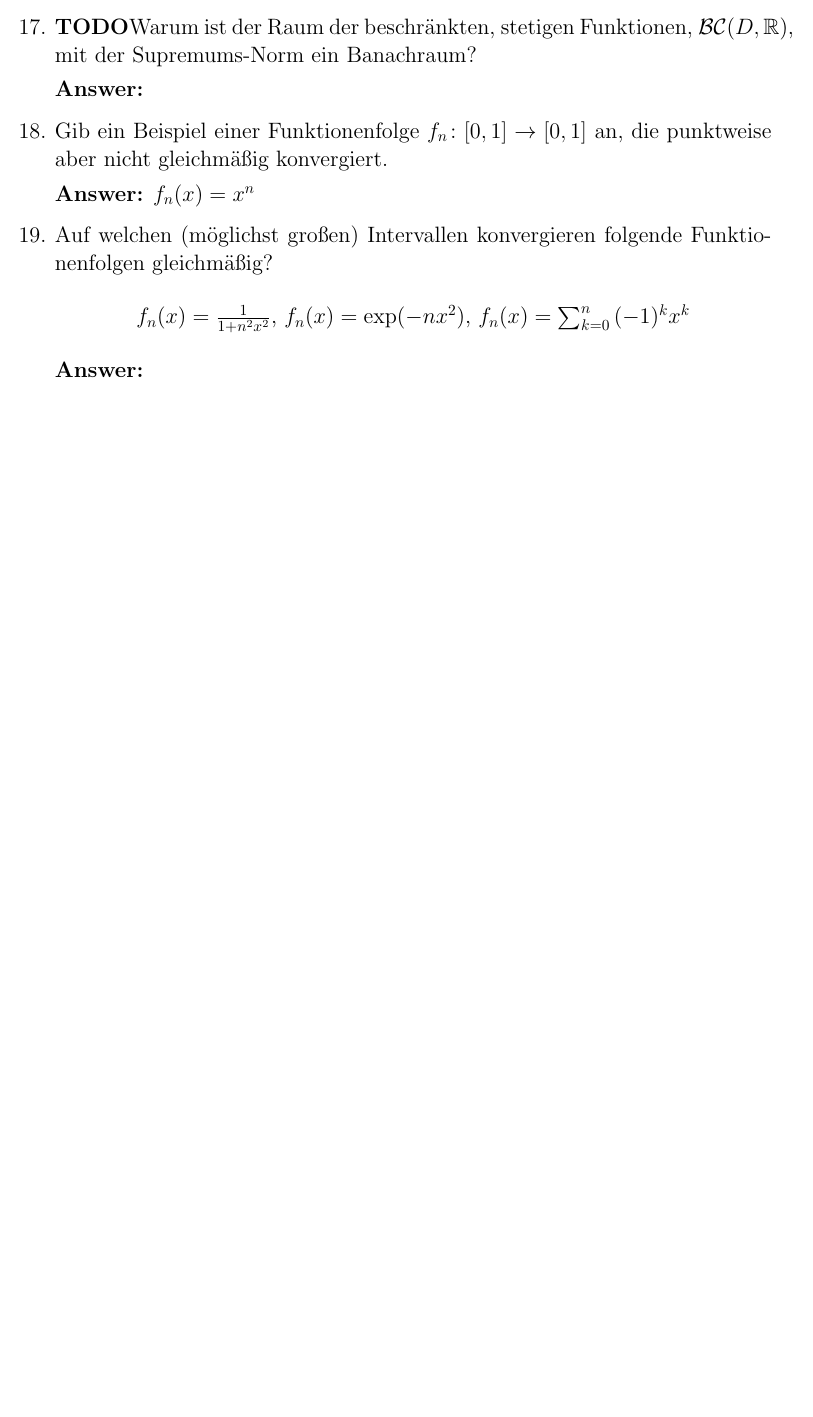
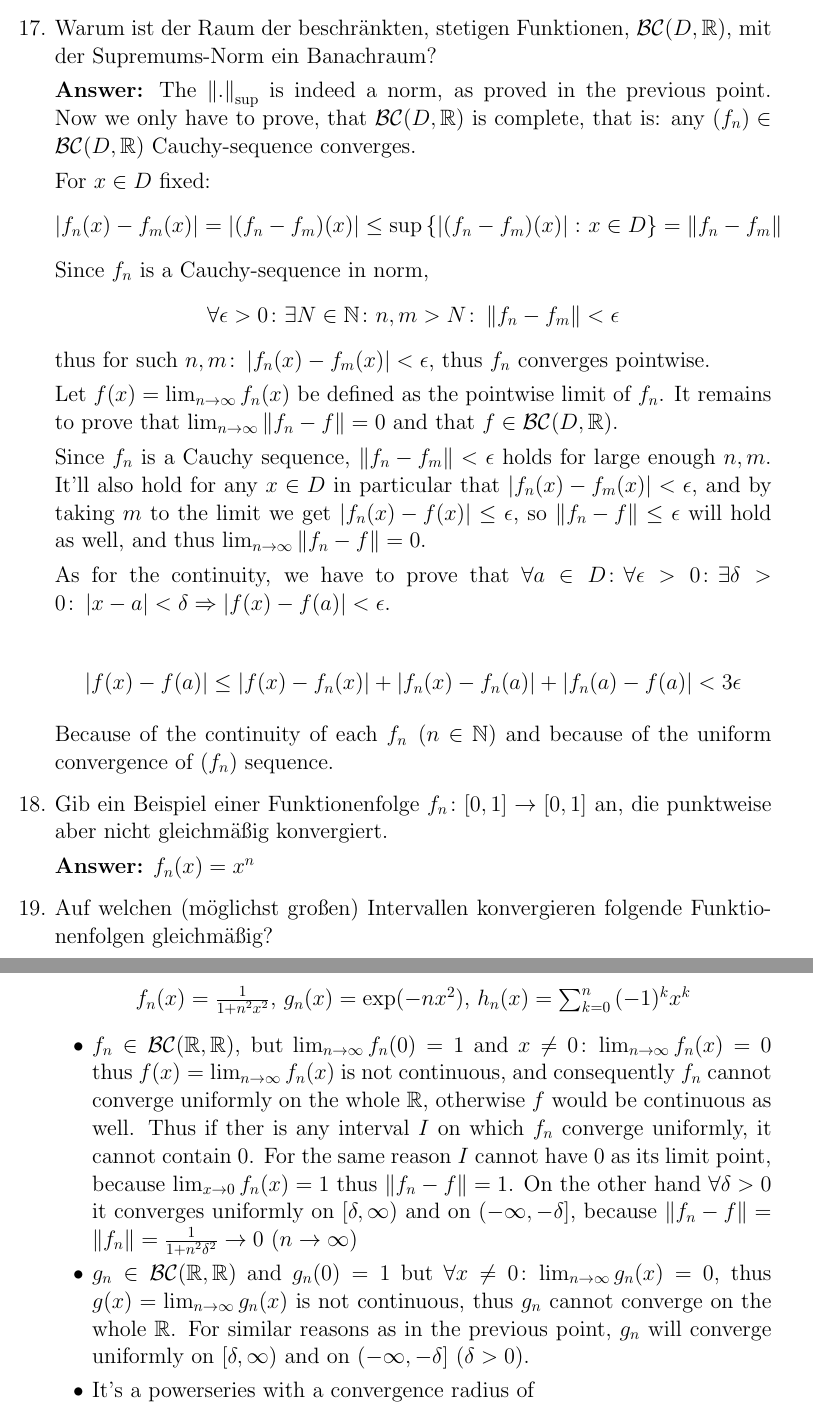
Before and after one commit to kosii/kernfragen, a LaTeX document (3-Stetigkeit/stetigkeit.tex): part of page 4 of 4 before the commit and two parts of pages 5 and 6 of 6 after it, the two joined at a grey line, cut so that both start at the same text, the shorter picture padded with empty space. Compiled offline with pdfLaTeX.

Commit message:
Finish questions on Continuity

```diff
--- a/3-Stetigkeit/stetigkeit.tex
+++ b/3-Stetigkeit/stetigkeit.tex
@@ -135,20 +147,43 @@ $\forall f, g: D \to \mathbb{R}, \forall \lambda\in\mathbb{R}$:
     \item $\norm{f + g} = \sup\left\{|f(x) + g(x)|\colon x \in D\right\} \le \sup\left\{|f(x)| + |g(x)|\colon x \in D\right\}\le \sup\left\{|f(x)| + \sup\{|g(y)|\colon y \in D \}\colon x \in D\right\} = \sup\left\{|f(x)| + \norm{g}\colon x \in D\right\} = \sup\left\{|f(x)| \colon x \in D\right\} + \norm{g} = \norm{f} + \norm{g}$
 \end{itemize}
 
-\item \textbf{TODO}Warum ist der Raum der beschränkten, stetigen Funktionen, $\mathcal{BC}(D,\mathbb{R})$, mit der Supremums-Norm ein Banachraum?
+\item Warum ist der Raum der beschränkten, stetigen Funktionen, $\mathcal{BC}(D,\mathbb{R})$, mit der Supremums-Norm ein Banachraum?
 
-\textbf{Answer:}
+\textbf{Answer:} The $\norm{.}_{\sup}$ is indeed a norm, as proved in the previous point. Now we only have to prove, that $\mathcal{BC}(D,\mathbb{R})$ is complete, that is: any $(f_n) \in\mathcal{BC}(D,\mathbb{R})$ Cauchy-sequence converges.
+
+For $x\in D$ fixed: $$\abs{f_n(x) - f_m(x)} = \abs{(f_n - f_m)(x)} \le \sup\left\{\abs{(f_n -f_m)(x)}\colon x \in D\right\} = \norm{f_n - f_m}$$ Since $f_n$ is a Cauchy-sequence in norm,
+$$\forall \epsilon > 0\colon\exists N \in \mathbb{N}\colon n, m > N\colon \norm{f_n - f_m} < \epsilon$$
+thus for such $n, m\colon \abs{f_n(x) - f_m(x)} < \epsilon$, thus $f_n$ converges pointwise.
+
+Let $f(x) = \lim_{n\to\infty}f_n(x)$ be defined as the pointwise limit of $f_n$. It remains to prove that $\lim_{n\to\infty} \norm{f_n - f} = 0$ and that $f \in \mathcal{BC}(D,\mathbb{R})$.
+
+Since $f_n$ is a Cauchy sequence, $\norm{f_n - f_m} < \epsilon$ holds for large enough $n,m$. It'll also hold for any $x\in D$ in particular that $\abs{f_n(x) - f_m(x)} < \epsilon$, and by taking $m$ to the limit we get $\abs{f_n(x) - f(x)} \le \epsilon$, so $\norm{f_n - f} \le \epsilon$ will hold as well, and thus $\lim_{n\to\infty}\norm{f_n - f} = 0$.
+
+As for the continuity, we have to prove that $\forall a \in D\colon\forall \epsilon > 0\colon\exists\delta > 0\colon \abs{x - a} < \delta \Rightarrow \abs{f(x) - f(a)} < \epsilon$.
+
+
+$$\abs{f(x) - f(a)} \le \abs{f(x) - f_n(x)} + \abs{f_n(x) - f_n(a)} + \abs{f_n(a) - f(a)} < 3\epsilon$$
+
+Because of the continuity of each $f_n\phantom{0}(n \in \mathbb{N})$ and because of the uniform convergence of $(f_n)$ sequence.
 
 \item Gib ein Beispiel einer Funktionenfolge $f_n\colon [0,1] \to [0,1]$ an, die punktweise aber nicht gleichmäßig konvergiert.
 
 \textbf{Answer:} $f_n(x) = x^n$
+
+% Question 19
 \item Auf welchen (möglichst großen) Intervallen konvergieren folgende Funktionenfolgen gleichmäßig?
 
 \begin{center}
-    $f_n(x) = \frac{1}{1 + n^2 x^2}$, $f_n(x) = \exp(-nx^2)$, $f_n(x) = \sum_{k=0}^n{(-1)^k x^k}$
+    $f_n(x) = \frac{1}{1 + n^2 x^2}$, $g_n(x) = \exp(-nx^2)$, $h_n(x) = \sum_{k=0}^n{(-1)^k x^k}$
 \end{center}
 
-\textbf{Answer:}
+\begin{itemize}
+    \item $f_n \in \mathcal{BC}(\mathbb{R},\mathbb{R})$, but $\lim_{n\to\infty}f_n(0) = 1$ and $x\neq0\colon \lim_{n\to\infty}f_n(x) = 0$ thus $f(x) = \lim_{n\to\infty}f_n(x)$ is not continuous, and consequently $f_n$ cannot converge uniformly on the whole $\mathbb{R}$, otherwise $f$ would be continuous as well. Thus if ther is any interval $I$ on which $f_n$ converge uniformly, it cannot contain $0$. For the same reason $I$ cannot have $0$ as its limit point, because $\lim_{x\to0}f_n(x) = 1$ thus $\norm{f_n - f} = 1$. On the other hand $\forall \delta > 0$ it converges uniformly on  $[\delta, \infty)$ and on $(-\infty, -\delta]$, because $\norm{f_n - f} = \norm{f_n} = \frac{1}{1+n^2\delta^2} \to 0~(n\to\infty)$
+    \item $g_n \in \mathcal{BC}(\mathbb{R},\mathbb{R})$ and $g_n(0) = 1$ but $\forall x\neq0\colon \lim_{n\to\infty}g_n(x) = 0$, thus $g(x) = \lim_{n\to\infty}g_n(x)$ is not continuous, thus $g_n$ cannot converge on the whole $\mathbb{R}$. For similar reasons as in the previous point, $g_n$ will converge uniformly on  $[\delta, \infty)$ and on $(-\infty, -\delta]~(\delta > 0)$.
+    \item It's a powerseries with a convergence radius of $$\rho =1/\limsup_{n\to\infty}\abs{(-1)^n}^{1/n} =~1$$ thus it'll converge on $(-1, 1)$. It'll furthermore converge unformly on $[-r, r]~(\forall\rho > r > 0)$ (from theorem in 3.9 of Continuity).
+\end{itemize}
+
+
 \item Was ist die Umkehrfunktion von $\exp(x)$. Welche Funktionalgleichung erfüllt sie? Wo
 ist sie definiert? Wo ist sie stetig?
 
```
Also changed, not shown: 3-Stetigkeit/stetigkeit.pdf, 3-Stetigkeit/stetigkeit.tex (28 more changed lines).
